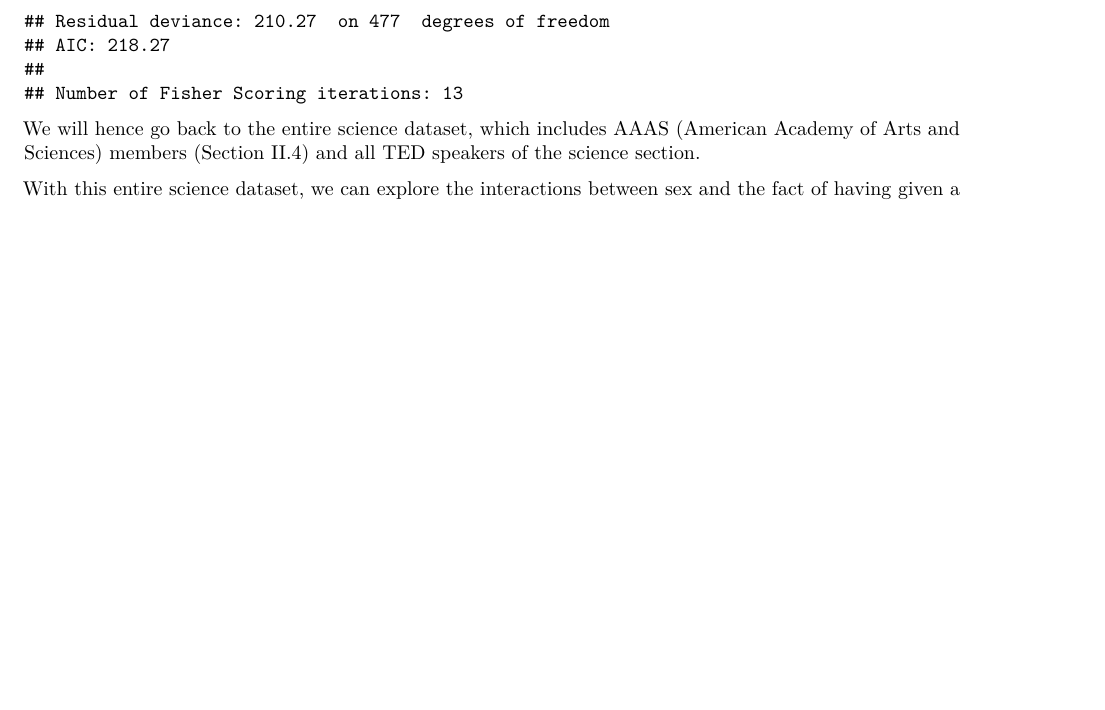
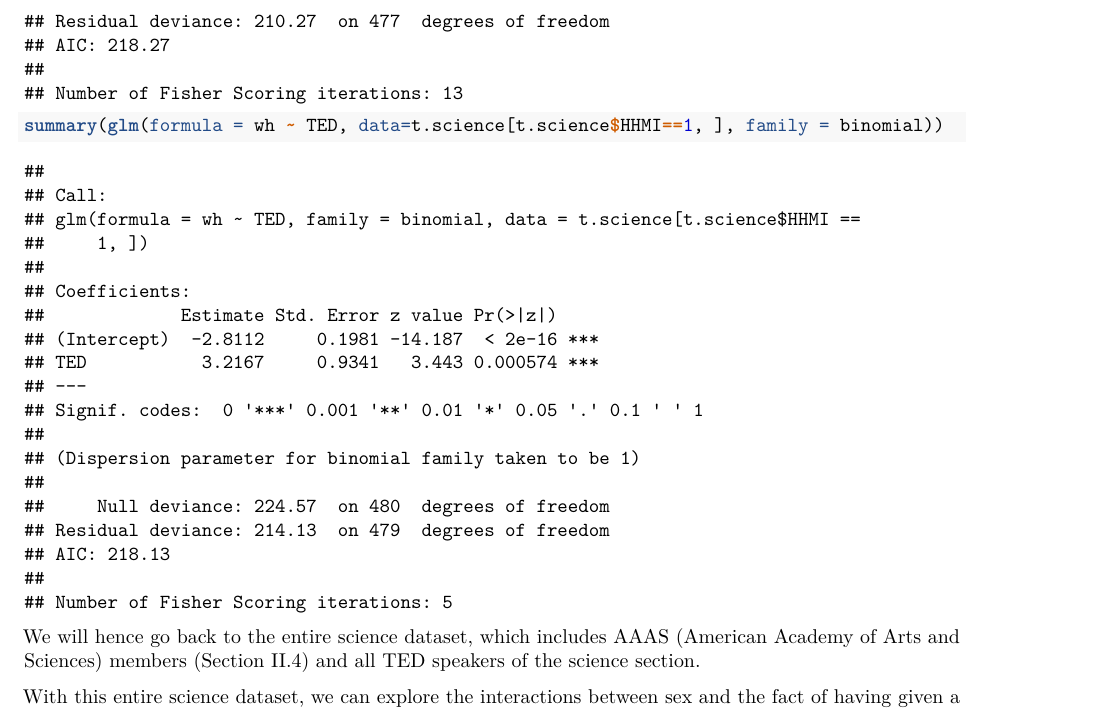
Before and after one commit to gregtyler/GoogleSuggestions, an R Markdown document (report.Rmd): part of page 5 of 7, cut so that both start at the same text, the shorter picture padded with empty space. Rendered offline with R 4.5, knitr and Pandoc, then LaTeX, with nearby package versions.

Commit message:
update stats

````diff
--- a/report.Rmd
+++ b/report.Rmd
@@ -171,6 +171,10 @@ summary(glm(formula = wh ~ sex + TED, data=t.science[t.science$HHMI==1, ], famil
 summary(glm(formula = wh ~ sex * TED, data=t.science[t.science$HHMI==1, ], family = binomial))
 ```
 
+```{r}
+summary(glm(formula = wh ~ TED, data=t.science[t.science$HHMI==1, ], family = binomial))
+```
+
 We will hence go back to the entire science dataset, which includes AAAS (American Academy of Arts and Sciences) members (Section II.4) and all TED speakers of the science section.
 
 With this entire science dataset, we can explore the interactions between sex and the fact of having given a TED talk (i.e., having been given a wide exposure) on the probability of having "wife" or "husband" appear as a Google suggestion:
````
Also changed, not shown: report.knit.md (added), report.utf8.md (added), report_files/figure-latex/unnamed-chunk-12-1.pdf (added), report_files/figure-latex/unnamed-chunk-2-1.pdf (added).
